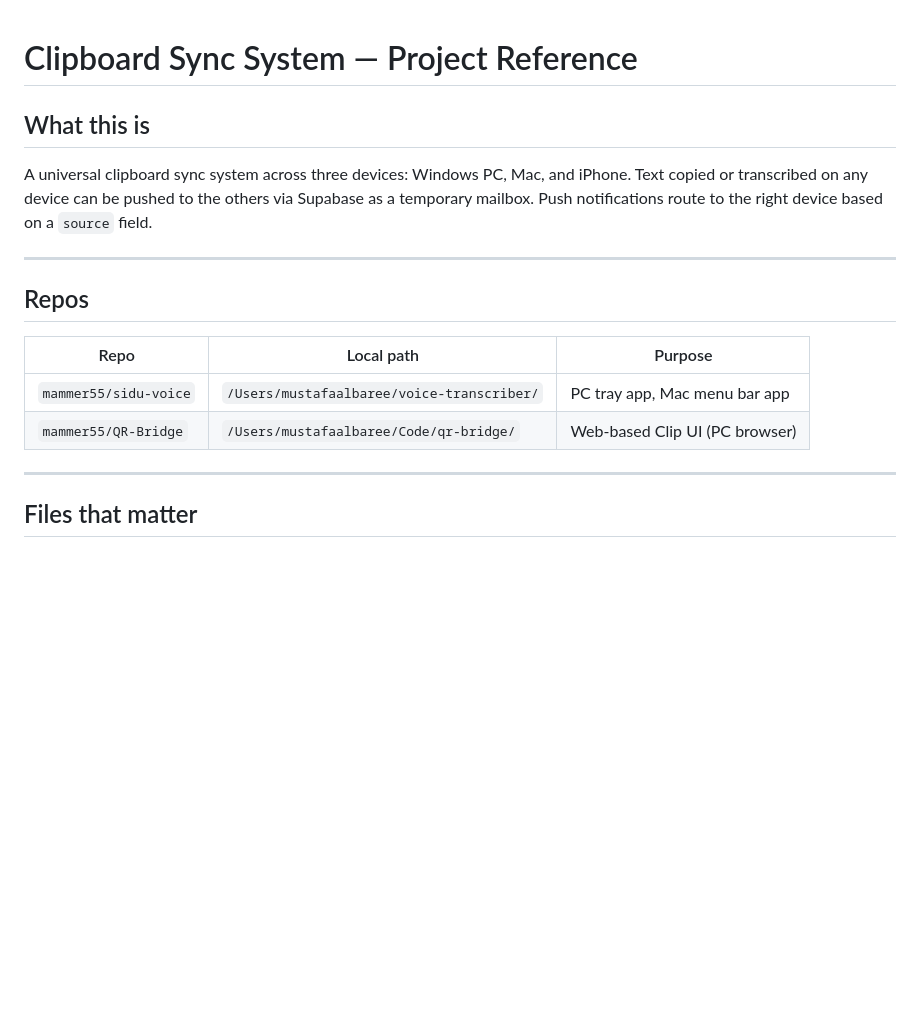
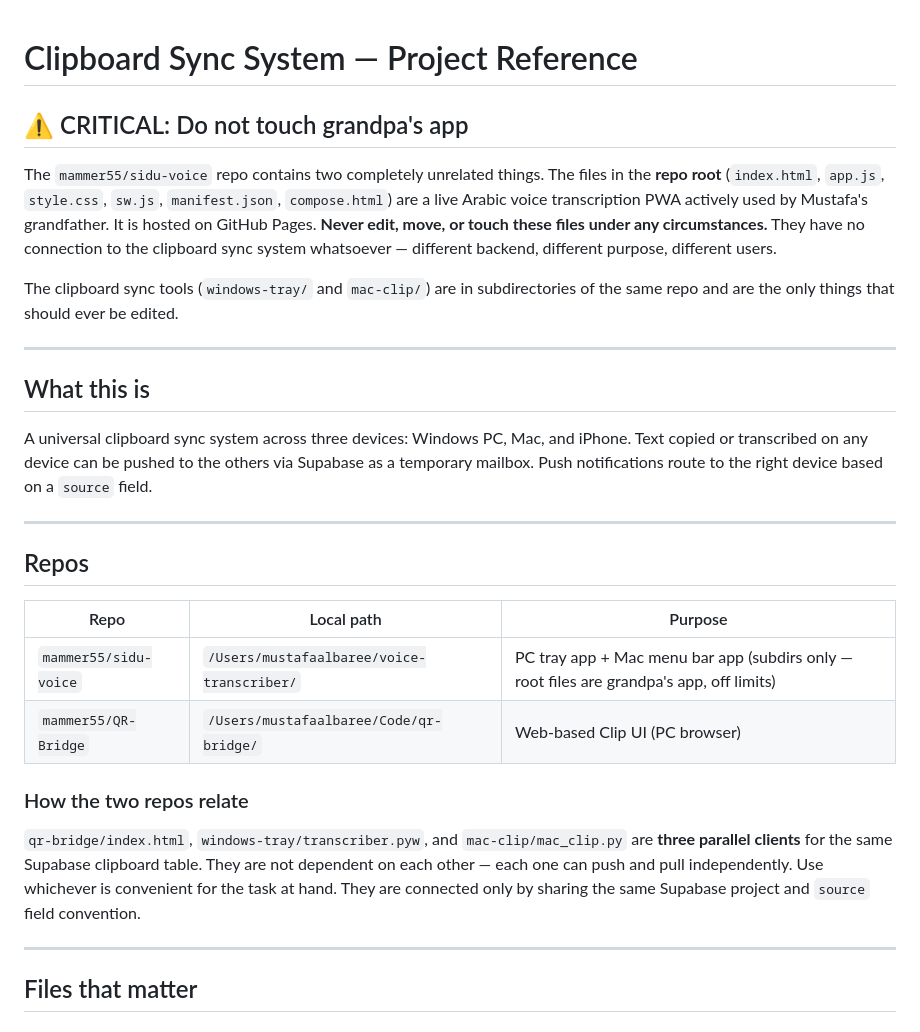
Before and after one commit to mammer55/sidu-voice, a Markdown page: CLAUDE.md, the part around the change. Rendered like a GitHub page; blank space fills up the shorter version.

Commit message:
CLAUDE.md: warn about grandpa's app, clarify repo structure and client relationships
Co-Authored-By: Claude Sonnet 4.6 <noreply@anthropic.com>

```diff
--- a/CLAUDE.md
+++ b/CLAUDE.md
@@ -1,4 +1,12 @@
 # Clipboard Sync System — Project Reference
+
+## ⚠️ CRITICAL: Do not touch grandpa's app
+
+The `mammer55/sidu-voice` repo contains two completely unrelated things. The files in the **repo root** (`index.html`, `app.js`, `style.css`, `sw.js`, `manifest.json`, `compose.html`) are a live Arabic voice transcription PWA actively used by Mustafa's grandfather. It is hosted on GitHub Pages. **Never edit, move, or touch these files under any circumstances.** They have no connection to the clipboard sync system whatsoever — different backend, different purpose, different users.
+
+The clipboard sync tools (`windows-tray/` and `mac-clip/`) are in subdirectories of the same repo and are the only things that should ever be edited.
+
+---
 
 ## What this is
 
@@ -10,8 +18,12 @@ A universal clipboard sync system across three devices: Windows PC, Mac, and iPh
 
 | Repo | Local path | Purpose |
 |------|-----------|---------|
-| `mammer55/sidu-voice` | `/Users/mustafaalbaree/voice-transcriber/` | PC tray app, Mac menu bar app |
+| `mammer55/sidu-voice` | `/Users/mustafaalbaree/voice-transcriber/` | PC tray app + Mac menu bar app (subdirs only — root files are grandpa's app, off limits) |
 | `mammer55/QR-Bridge` | `/Users/mustafaalbaree/Code/qr-bridge/` | Web-based Clip UI (PC browser) |
+
+### How the two repos relate
+
+`qr-bridge/index.html`, `windows-tray/transcriber.pyw`, and `mac-clip/mac_clip.py` are **three parallel clients** for the same Supabase clipboard table. They are not dependent on each other — each one can push and pull independently. Use whichever is convenient for the task at hand. They are connected only by sharing the same Supabase project and `source` field convention.
 
 ---
 
```
